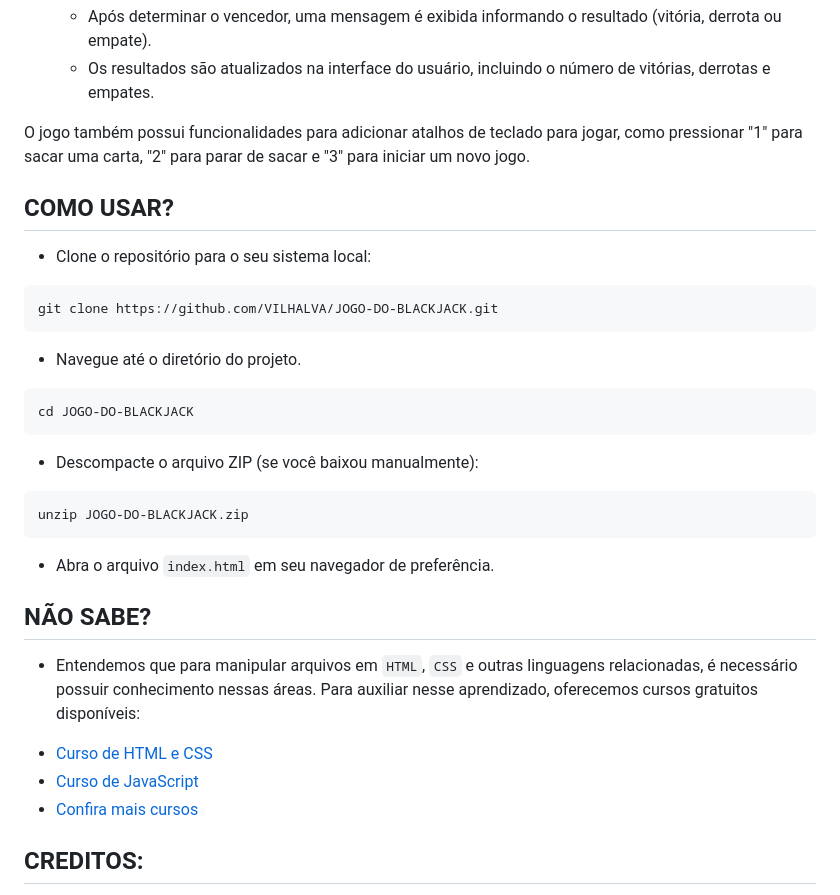
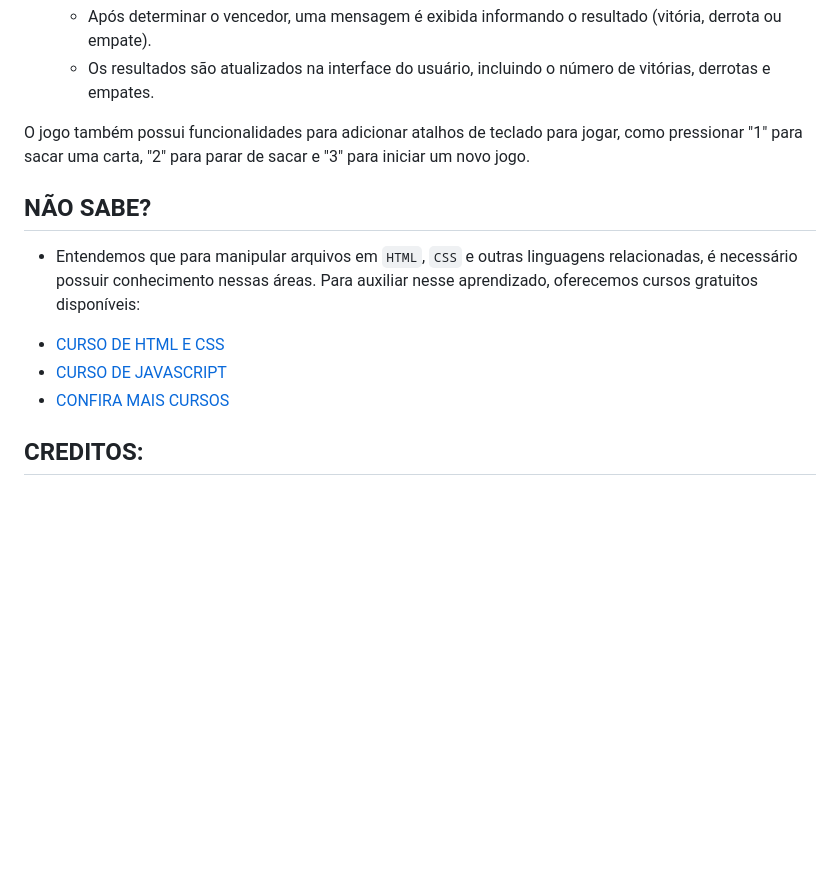
Before and after one commit to VILHALVA/JOGO-DO-BLACKJACK, a Markdown page: README.md, the part around the change. Rendered like a GitHub page; blank space fills up the shorter version.

````diff
--- a/README.md
+++ b/README.md
@@ -39,31 +39,11 @@ Este é um jogo de Blackjack (também conhecido como 21). Aqui está uma visão
 
 O jogo também possui funcionalidades para adicionar atalhos de teclado para jogar, como pressionar "1" para sacar uma carta, "2" para parar de sacar e "3" para iniciar um novo jogo.
 
-## COMO USAR?
-* Clone o repositório para o seu sistema local:
-
-```bash
-git clone https://github.com/VILHALVA/JOGO-DO-BLACKJACK.git
-```
-
-* Navegue até o diretório do projeto.
-
-```bash
-cd JOGO-DO-BLACKJACK
-```
-
-* Descompacte o arquivo ZIP (se você baixou manualmente):
-
-```bash
-unzip JOGO-DO-BLACKJACK.zip
-```
-* Abra o arquivo `index.html` em seu navegador de preferência.
-
 ## NÃO SABE?
 - Entendemos que para manipular arquivos em `HTML`, `CSS` e outras linguagens relacionadas, é necessário possuir conhecimento nessas áreas. Para auxiliar nesse aprendizado, oferecemos cursos gratuitos disponíveis:
-* [Curso de HTML e CSS](https://github.com/VILHALVA/CURSO-DE-HTML-E-CSS)
-* [Curso de JavaScript](https://github.com/VILHALVA/CURSO-DE-JAVASCRIPT)
-* [Confira mais cursos](https://github.com/VILHALVA?tab=repositories&q=+topic:CURSO)
+* [CURSO DE HTML E CSS](https://github.com/VILHALVA/CURSO-DE-HTML-E-CSS)
+* [CURSO DE JAVASCRIPT](https://github.com/VILHALVA/CURSO-DE-JAVASCRIPT)
+* [CONFIRA MAIS CURSOS](https://github.com/VILHALVA?tab=repositories&q=+topic:CURSO)
 
 ## CREDITOS:
 - [PROJETO CRIADO PELO "felipeAguiarCode"](https://github.com/felipeAguiarCode/felipeAguiarcode.github.io/blob/master/index.html)
````
